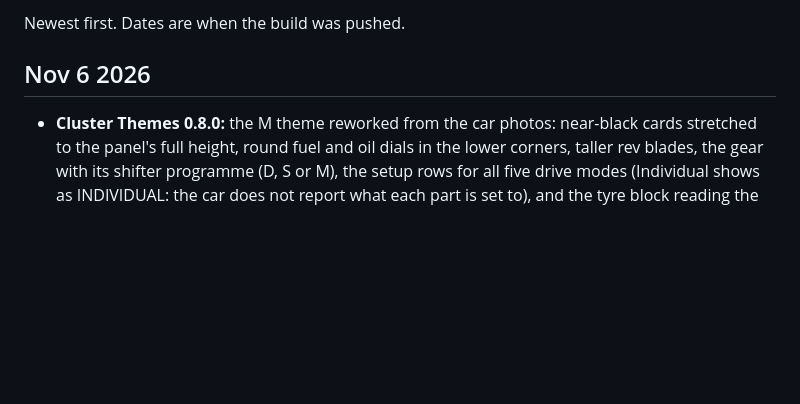
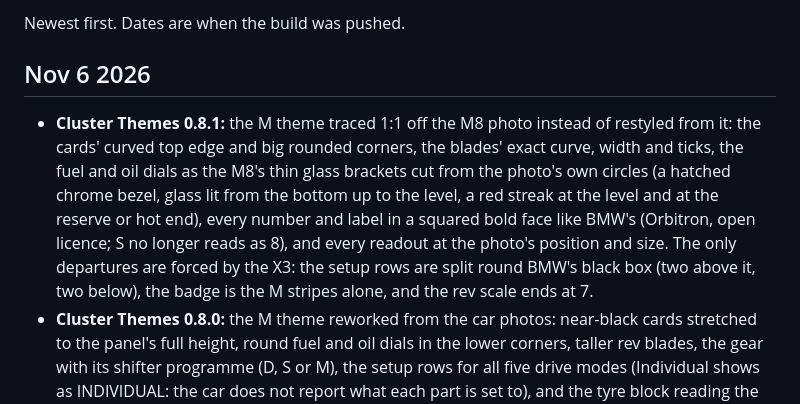
Before and after one commit to Chase0017/apps, a Markdown page: CHANGELOG.md, the part around the change. Rendered like a GitHub page; blank space fills up the shorter version.

```diff
--- a/CHANGELOG.md
+++ b/CHANGELOG.md
@@ -4,6 +4,7 @@ Newest first. Dates are when the build was pushed.
 
 ## Nov 6 2026
 
+- **Cluster Themes 0.8.1:** the M theme traced 1:1 off the M8 photo instead of restyled from it: the cards' curved top edge and big rounded corners, the blades' exact curve, width and ticks, the fuel and oil dials as the M8's thin glass brackets cut from the photo's own circles (a hatched chrome bezel, glass lit from the bottom up to the level, a red streak at the level and at the reserve or hot end), every number and label in a squared bold face like BMW's (Orbitron, open licence; S no longer reads as 8), and every readout at the photo's position and size. The only departures are forced by the X3: the setup rows are split round BMW's black box (two above it, two below), the badge is the M stripes alone, and the rev scale ends at 7.
 - **Cluster Themes 0.8.0:** the M theme reworked from the car photos: near-black cards stretched to the panel's full height, round fuel and oil dials in the lower corners, taller rev blades, the gear with its shifter programme (D, S or M), the setup rows for all five drive modes (Individual shows as INDIVIDUAL: the car does not report what each part is set to), and the tyre block reading the car's own units (it showed 32 psi as 464 psi). The layer budget per theme is 24 after the car drew all sixteen probe layers of the calibration grid.
 - **Cluster Themes 0.7.5:** the Sport and M rev scales end at 7000 rpm, like the M40i's own cluster (they read to 8 before). The red marks always cover at least the last 500 rpm, with the yellow ones in the 700 rpm before them.
 - **Cluster Themes 0.7.4:** the M theme rebuilt against the M8 photo. Bowed glass rev blades with a red marker at the rpm, charcoal cards, white gear and speed, and the tyre pressure and temperature block (from the car's tyre monitor) in place of the G-meter.
```
Also changed, not shown: README.md (+1 -1 lines), apps/cluster_themes/README.md (+4 -4 lines), docs/images/cluster-m.png, 15 other files.
